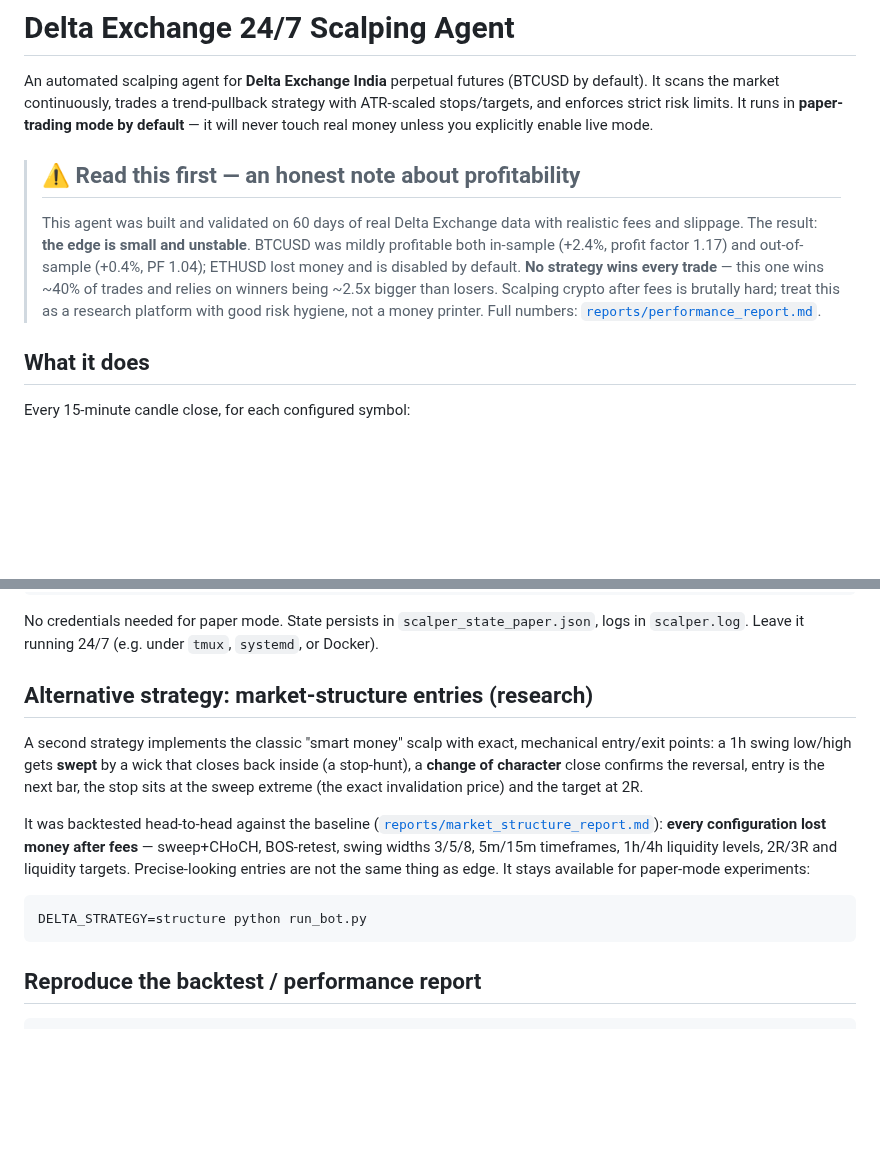
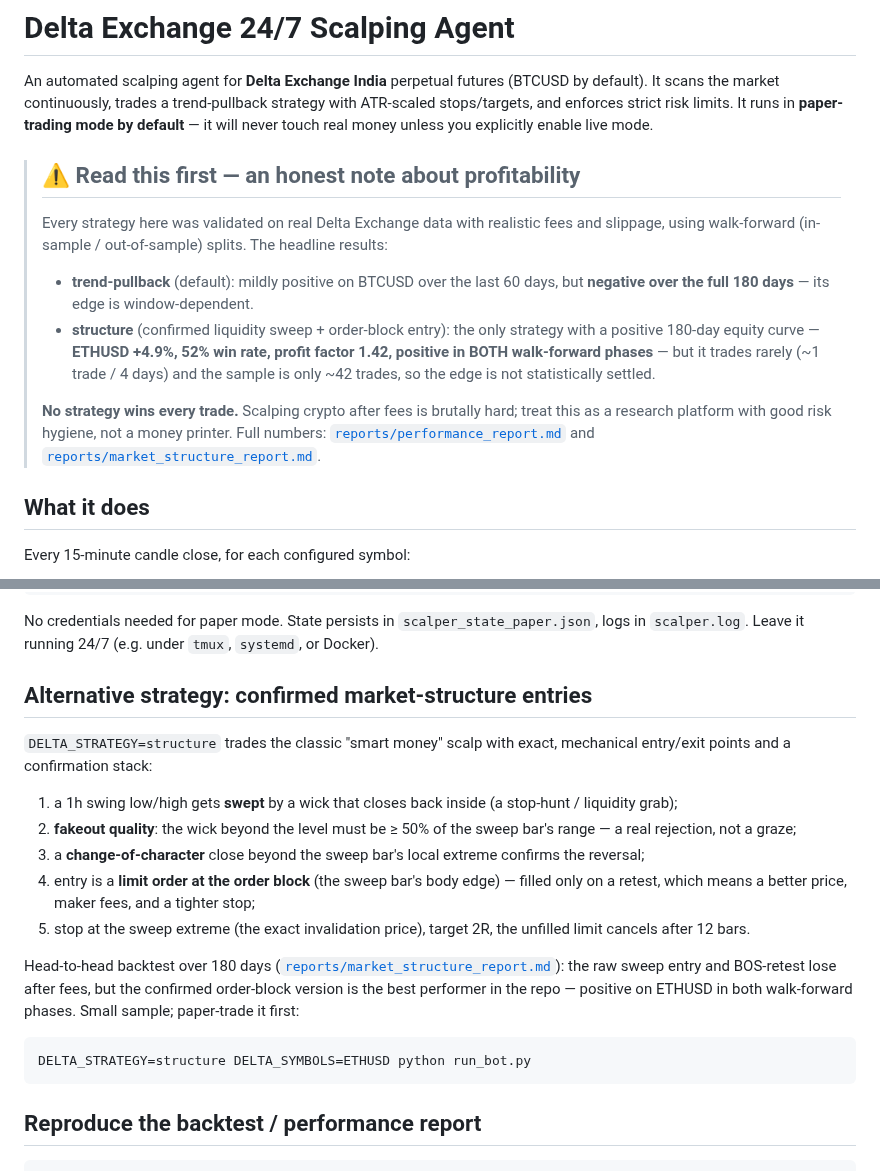
Before and after one commit to Aviator456ghj/tvs-motor-anallytics, a Markdown page: README.md, 2 parts joined by grey strips. Rendered like a GitHub page; blank space fills up the shorter version.

````diff
--- a/README.md
+++ b/README.md
@@ -8,15 +8,24 @@ touch real money unless you explicitly enable live mode.
 
 > ## ⚠️ Read this first — an honest note about profitability
 >
-> This agent was built and validated on 60 days of real Delta Exchange data
-> with realistic fees and slippage. The result: **the edge is small and
-> unstable**. BTCUSD was mildly profitable both in-sample (+2.4%, profit
-> factor 1.17) and out-of-sample (+0.4%, PF 1.04); ETHUSD lost money and is
-> disabled by default. **No strategy wins every trade** — this one wins
-> ~40% of trades and relies on winners being ~2.5x bigger than losers.
-> Scalping crypto after fees is brutally hard; treat this as a research
-> platform with good risk hygiene, not a money printer.
-> Full numbers: [`reports/performance_report.md`](reports/performance_report.md).
+> Every strategy here was validated on real Delta Exchange data with
+> realistic fees and slippage, using walk-forward (in-sample /
+> out-of-sample) splits. The headline results:
+>
+> - **trend-pullback** (default): mildly positive on BTCUSD over the last
+>   60 days, but **negative over the full 180 days** — its edge is
+>   window-dependent.
+> - **structure** (confirmed liquidity sweep + order-block entry): the
+>   only strategy with a positive 180-day equity curve — **ETHUSD +4.9%,
+>   52% win rate, profit factor 1.42, positive in BOTH walk-forward
+>   phases** — but it trades rarely (~1 trade / 4 days) and the sample is
+>   only ~42 trades, so the edge is not statistically settled.
+>
+> **No strategy wins every trade.** Scalping crypto after fees is brutally
+> hard; treat this as a research platform with good risk hygiene, not a
+> money printer. Full numbers:
+> [`reports/performance_report.md`](reports/performance_report.md) and
+> [`reports/market_structure_report.md`](reports/market_structure_report.md).
 
 ## What it does
 
@@ -51,23 +60,31 @@ No credentials needed for paper mode. State persists in
 `scalper_state_paper.json`, logs in `scalper.log`. Leave it running 24/7
 (e.g. under `tmux`, `systemd`, or Docker).
 
-## Alternative strategy: market-structure entries (research)
+## Alternative strategy: confirmed market-structure entries
 
-A second strategy implements the classic "smart money" scalp with exact,
-mechanical entry/exit points: a 1h swing low/high gets **swept** by a wick
-that closes back inside (a stop-hunt), a **change of character** close
-confirms the reversal, entry is the next bar, the stop sits at the sweep
-extreme (the exact invalidation price) and the target at 2R.
+`DELTA_STRATEGY=structure` trades the classic "smart money" scalp with
+exact, mechanical entry/exit points and a confirmation stack:
 
-It was backtested head-to-head against the baseline
+1. a 1h swing low/high gets **swept** by a wick that closes back inside
+   (a stop-hunt / liquidity grab);
+2. **fakeout quality**: the wick beyond the level must be ≥ 50% of the
+   sweep bar's range — a real rejection, not a graze;
+3. a **change-of-character** close beyond the sweep bar's local extreme
+   confirms the reversal;
+4. entry is a **limit order at the order block** (the sweep bar's body
+   edge) — filled only on a retest, which means a better price, maker
+   fees, and a tighter stop;
+5. stop at the sweep extreme (the exact invalidation price), target 2R,
+   the unfilled limit cancels after 12 bars.
+
+Head-to-head backtest over 180 days
 ([`reports/market_structure_report.md`](reports/market_structure_report.md)):
-**every configuration lost money after fees** — sweep+CHoCH, BOS-retest,
-swing widths 3/5/8, 5m/15m timeframes, 1h/4h liquidity levels, 2R/3R and
-liquidity targets. Precise-looking entries are not the same thing as edge.
-It stays available for paper-mode experiments:
+the raw sweep entry and BOS-retest lose after fees, but the confirmed
+order-block version is the best performer in the repo — positive on ETHUSD
+in both walk-forward phases. Small sample; paper-trade it first:
 
 ```bash
-DELTA_STRATEGY=structure python run_bot.py
+DELTA_STRATEGY=structure DELTA_SYMBOLS=ETHUSD python run_bot.py
 ```
 
 ## Reproduce the backtest / performance report
````
Also changed, not shown: reports/market_structure_report.md (+55 -34 lines), reports/structure_comparison.png, 7 other files.
